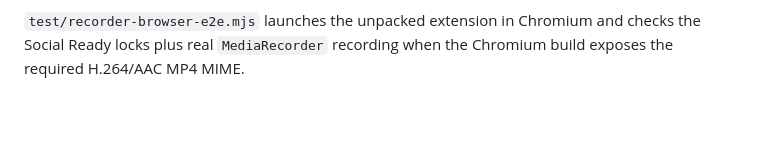
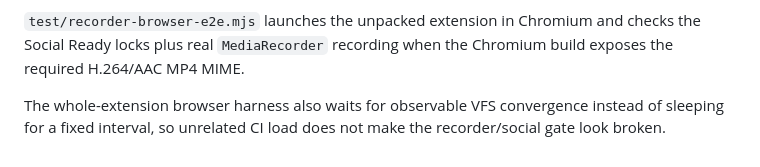
Before and after one commit to Thunderkill016/chatgpt-tabflow, a Markdown page: docs/RECORDER.md, the part around the change. Drawn GitHub-style; blank space fills up the shorter version.

Commit message:
docs(recorder): record current social compatibility gate

```diff
--- a/docs/RECORDER.md
+++ b/docs/RECORDER.md
@@ -149,3 +149,5 @@ For a file intended for X/Facebook, prefer **Social Ready** rather than recordin
 `scripts/verify-recorder.mjs` verifies the extension contract and rejects regressions such as a network upload path.
 
 `test/recorder-browser-e2e.mjs` launches the unpacked extension in Chromium and checks the Social Ready locks plus real `MediaRecorder` recording when the Chromium build exposes the required H.264/AAC MP4 MIME.
+
+The whole-extension browser harness also waits for observable VFS convergence instead of sleeping for a fixed interval, so unrelated CI load does not make the recorder/social gate look broken.
```
